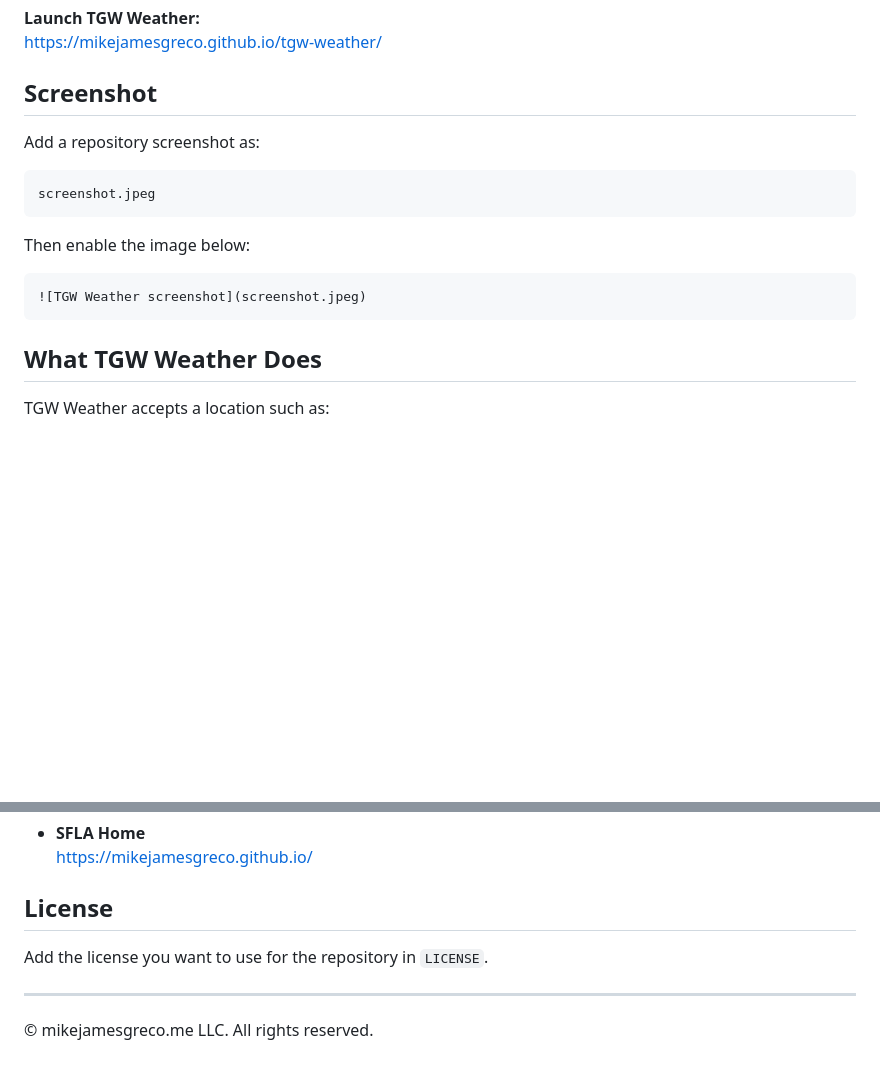
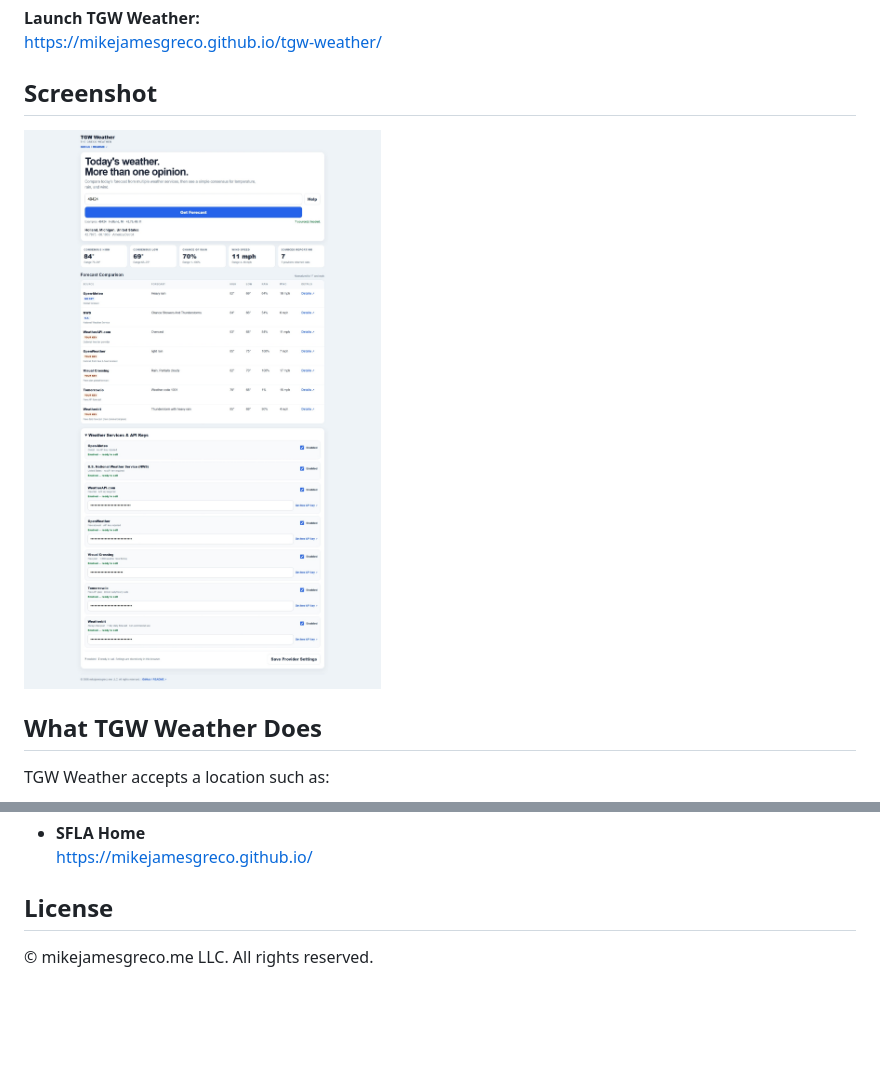
Before and after one commit to mikejamesgreco/tgw-weather, a Markdown page: README.md, 2 parts joined by grey strips. GitHub-like rendering; blank space fills up the shorter version.

````diff
--- a/README.md
+++ b/README.md
@@ -15,17 +15,7 @@ https://mikejamesgreco.github.io/tgw-weather/
 
 ## Screenshot
 
-Add a repository screenshot as:
-
-```text
-screenshot.jpeg
-```
-
-Then enable the image below:
-
-```markdown
 ![TGW Weather screenshot](screenshot.jpeg)
-```
 
 ## What TGW Weather Does
 
@@ -182,8 +172,4 @@ TGW Weather follows the same general SFLA principles as the other Greco browser
 
 ## License
 
-Add the license you want to use for the repository in `LICENSE`.
-
----
-
 © mikejamesgreco.me LLC. All rights reserved.
````
